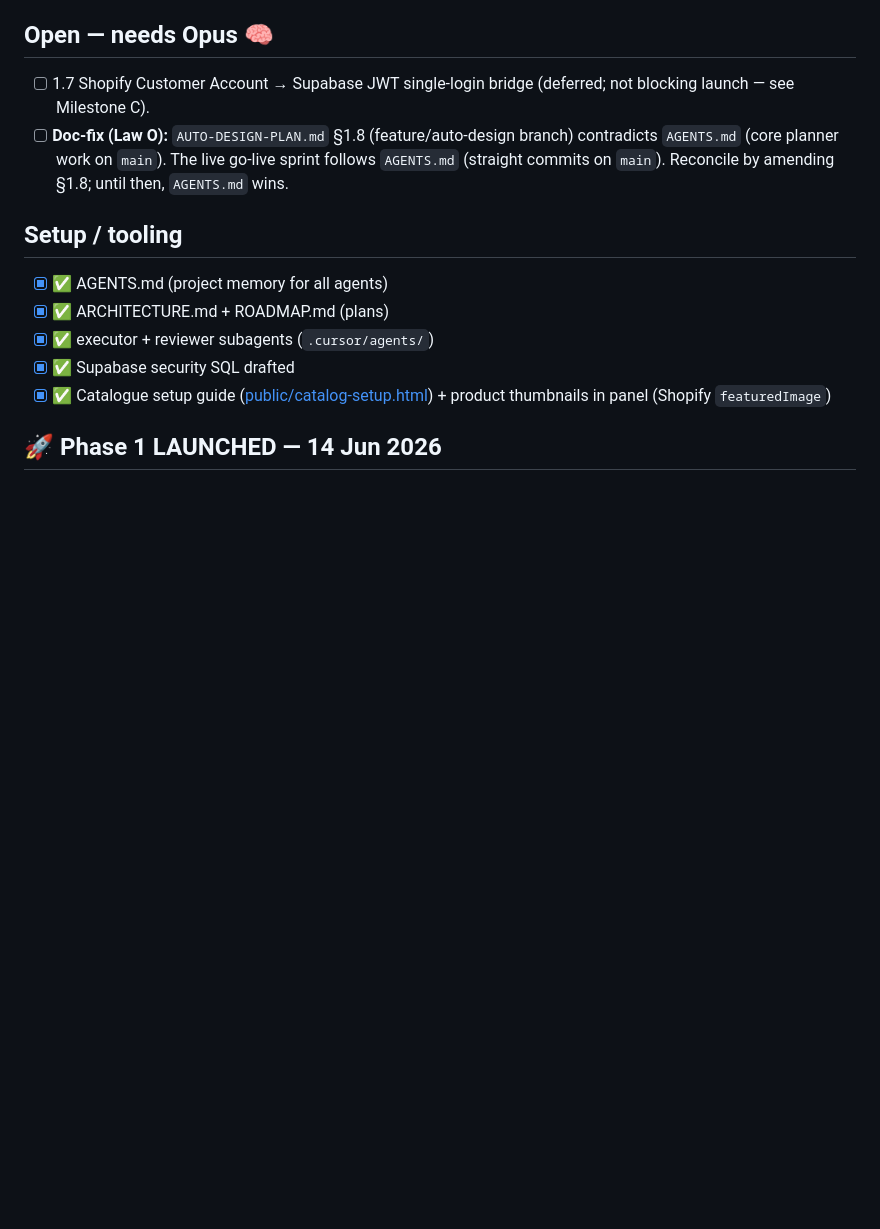
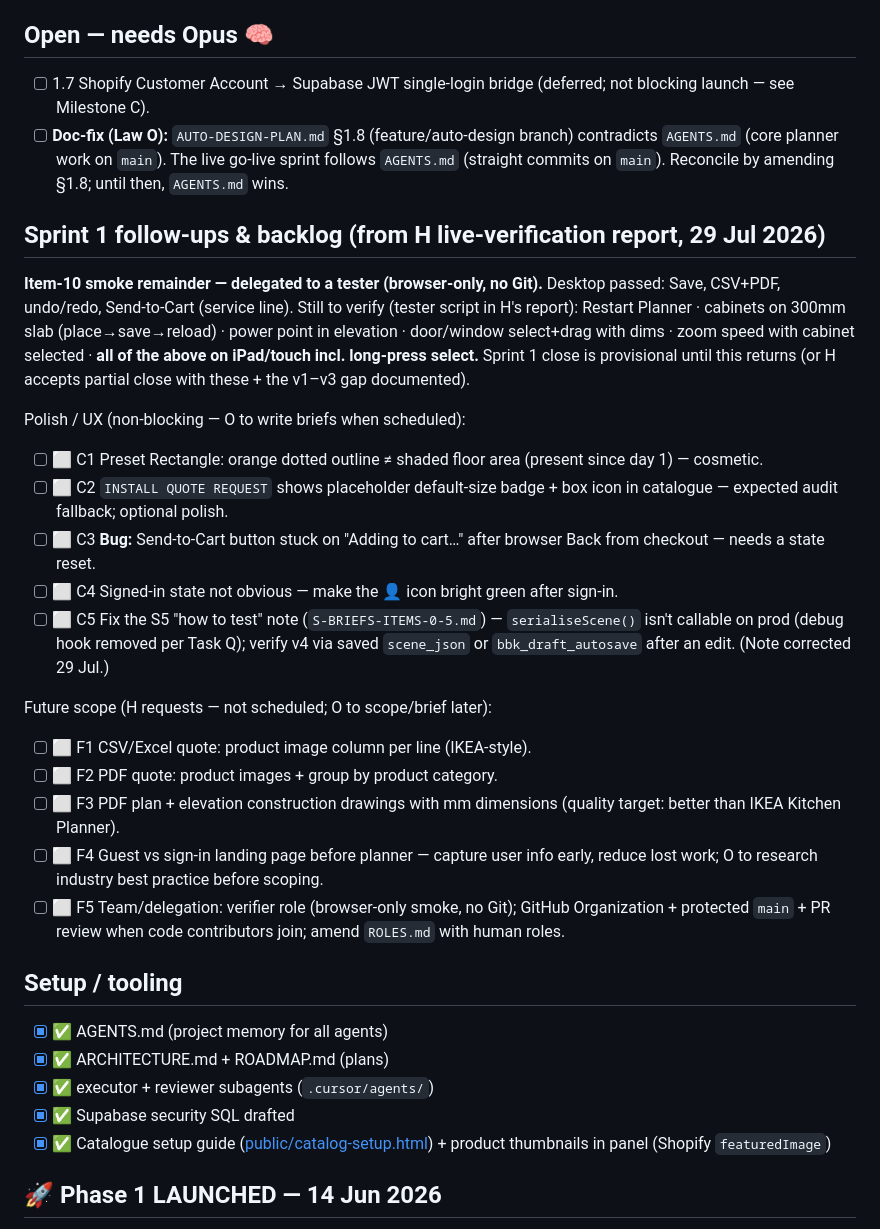
Before and after one commit to brandonlee-ct/kitchen-planner-v3, a Markdown page: TASKS.md, the part around one of its changes. GitHub-like rendering; blank space fills up the shorter version.

```diff
--- a/TASKS.md
+++ b/TASKS.md
@@ -78,6 +80,23 @@ Links planner projects to Trade jobs via a shared DB key — no direct calls bet
 ## Open — needs Opus 🧠
 - [ ] 1.7 Shopify Customer Account → Supabase JWT single-login bridge (deferred; not blocking launch — see Milestone C).
 - [ ] **Doc-fix (Law O):** `AUTO-DESIGN-PLAN.md` §1.8 (feature/auto-design branch) contradicts `AGENTS.md` (core planner work on `main`). The live go-live sprint follows `AGENTS.md` (straight commits on `main`). Reconcile by amending §1.8; until then, `AGENTS.md` wins.
+
+## Sprint 1 follow-ups & backlog (from H live-verification report, 29 Jul 2026)
+**Item-10 smoke remainder — delegated to a tester (browser-only, no Git).** Desktop passed: Save, CSV+PDF, undo/redo, Send-to-Cart (service line). Still to verify (tester script in H's report): Restart Planner · cabinets on 300mm slab (place→save→reload) · power point in elevation · door/window select+drag with dims · zoom speed with cabinet selected · **all of the above on iPad/touch incl. long-press select.** Sprint 1 close is provisional until this returns (or H accepts partial close with these + the v1–v3 gap documented).
+
+Polish / UX (non-blocking — O to write briefs when scheduled):
+- [ ] ⬜ C1 Preset Rectangle: orange dotted outline ≠ shaded floor area (present since day 1) — cosmetic.
+- [ ] ⬜ C2 `INSTALL QUOTE REQUEST` shows placeholder default-size badge + box icon in catalogue — expected audit fallback; optional polish.
+- [ ] ⬜ C3 **Bug:** Send-to-Cart button stuck on "Adding to cart…" after browser Back from checkout — needs a state reset.
+- [ ] ⬜ C4 Signed-in state not obvious — make the 👤 icon bright green after sign-in.
+- [ ] ⬜ C5 Fix the S5 "how to test" note (`S-BRIEFS-ITEMS-0-5.md`) — `serialiseScene()` isn't callable on prod (debug hook removed per Task Q); verify v4 via saved `scene_json` or `bbk_draft_autosave` after an edit. (Note corrected 29 Jul.)
+
+Future scope (H requests — not scheduled; O to scope/brief later):
+- [ ] ⬜ F1 CSV/Excel quote: product image column per line (IKEA-style).
+- [ ] ⬜ F2 PDF quote: product images + group by product category.
+- [ ] ⬜ F3 PDF plan + elevation construction drawings with mm dimensions (quality target: better than IKEA Kitchen Planner).
+- [ ] ⬜ F4 Guest vs sign-in landing page before planner — capture user info early, reduce lost work; O to research industry best practice before scoping.
+- [ ] ⬜ F5 Team/delegation: verifier role (browser-only smoke, no Git); GitHub Organization + protected `main` + PR review when code contributors join; amend `ROLES.md` with human roles.
 
 ## Setup / tooling
 - [x] ✅ AGENTS.md (project memory for all agents)
```
Also changed, not shown: other parts of TASKS.md (+9 -7 lines), S-BRIEFS-ITEMS-0-5.md (+1 -1 lines).
